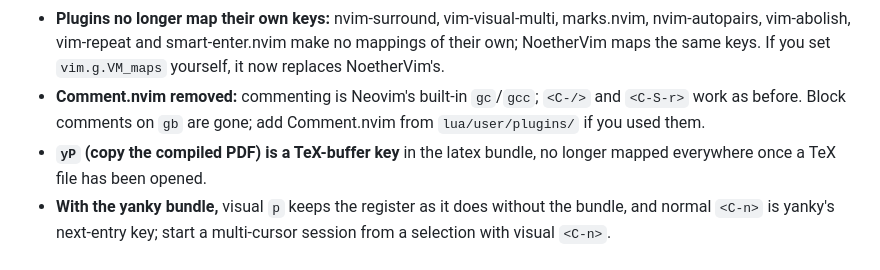
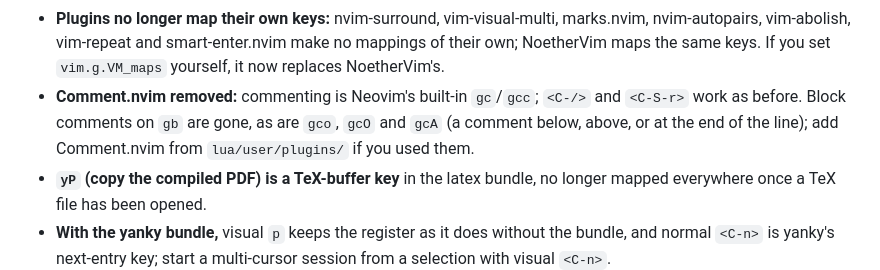
Before and after one commit to Chiarandini/NoetherVim, a Markdown page: NEWS.md, the part around the change. Drawn GitHub-style.

Commit message:
docs(news): gco, gcO and gcA went with Comment.nvim

```diff
--- a/NEWS.md
+++ b/NEWS.md
@@ -126,8 +126,9 @@ where they are listed.
   smart-enter.nvim make no mappings of their own; NoetherVim maps the same
   keys. If you set `vim.g.VM_maps` yourself, it now replaces NoetherVim's.
 - **Comment.nvim removed:** commenting is Neovim's built-in `gc`/`gcc`;
-  `<C-/>` and `<C-S-r>` work as before. Block comments on `gb` are gone; add
-  Comment.nvim from `lua/user/plugins/` if you used them.
+  `<C-/>` and `<C-S-r>` work as before. Block comments on `gb` are gone, as
+  are `gco`, `gcO` and `gcA` (a comment below, above, or at the end of the
+  line); add Comment.nvim from `lua/user/plugins/` if you used them.
 - **`yP` (copy the compiled PDF) is a TeX-buffer key** in the latex
   bundle, no longer mapped everywhere once a TeX file has been opened.
 - **With the yanky bundle,** visual `p` keeps the register as it does
```
